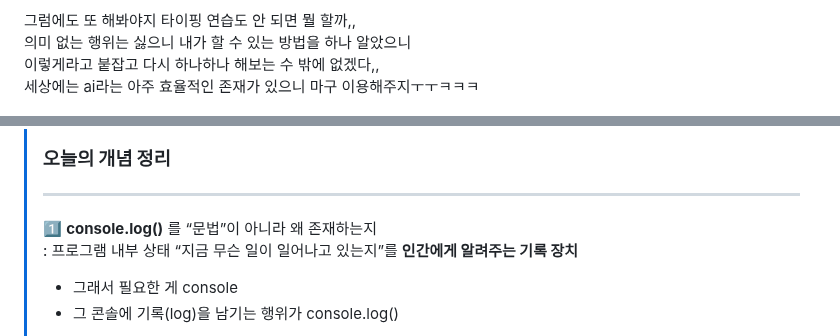
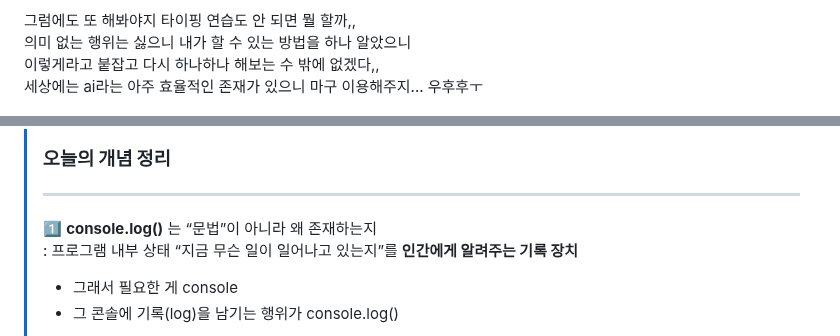
Before and after one commit to yeonaa95/TIL, a Markdown page: 202512/20251218.md, 2 parts joined by grey strips. GitHub-like rendering.

```diff
--- a/202512/20251218.md
+++ b/202512/20251218.md
@@ -35,7 +35,7 @@
 그럼에도 또 해봐야지 타이핑 연습도 안 되면 뭘 할까,, <br>
 의미 없는 행위는 싫으니 내가 할 수 있는 방법을 하나 알았으니 <br>
 이렇게라고 붙잡고 다시 하나하나 해보는 수 밖에 없겠다,, <br>
-세상에는 ai라는 아주 효율적인 존재가 있으니 마구 이용해주지ㅜㅜㅋㅋㅋ
+세상에는 ai라는 아주 효율적인 존재가 있으니 마구 이용해주지... 우후후ㅜ
 
 ![명수아저씨_얼굴이슬퍼](../images/images_MS14.jpg)
 
@@ -47,7 +47,7 @@
 >
 > ---
 >
-> 1️⃣ **console.log()** 를 “문법”이 아니라 왜 존재하는지 <br>
+> 1️⃣ **console.log()** 는 “문법”이 아니라 왜 존재하는지 <br>
 > : 프로그램 내부 상태 “지금 무슨 일이 일어나고 있는지”를 **인간에게 알려주는 기록 장치**
 >
 > - 그래서 필요한 게 console
```
Also changed, not shown: other parts of 202512/20251218.md (+20 -22 lines).
